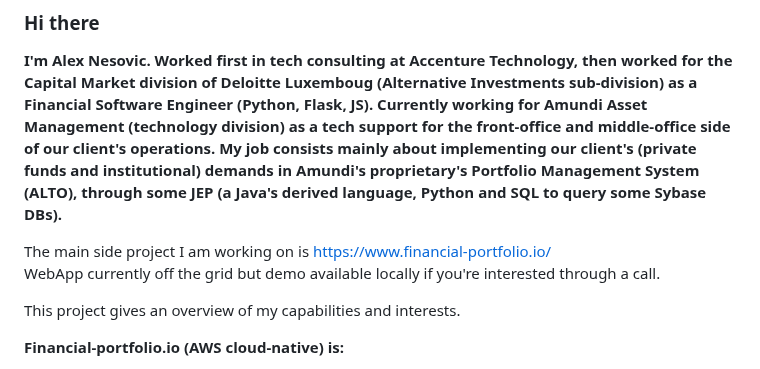
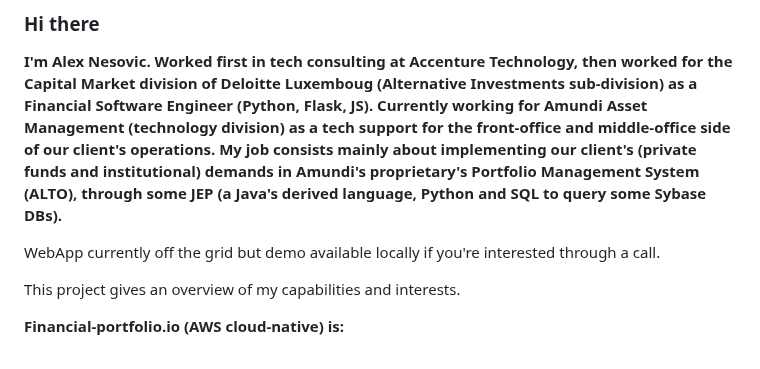
Before and after one commit to alexnesov/alexnesov, a Markdown page: README.md, the part around the change. GitHub-like rendering.

```diff
--- a/README.md
+++ b/README.md
@@ -2,7 +2,6 @@
 
 **I'm Alex Nesovic. Worked first in tech consulting at Accenture Technology, then worked for the Capital Market division of Deloitte Luxemboug (Alternative Investments sub-division) as a Financial Software Engineer (Python, Flask, JS). Currently working for Amundi Asset Management (technology division) as a tech support for the front-office and middle-office side of our client's operations. My job consists mainly about implementing our client's (private funds and institutional) demands in Amundi's proprietary's Portfolio Management System (ALTO), through some JEP (a Java's derived language, Python and SQL to query some Sybase DBs).**
 
-The main side project I am working on is https://www.financial-portfolio.io/  <br>
 WebApp currently off the grid but demo available locally if you're interested through a call.
 
 This project gives an overview of my capabilities and interests.
```
